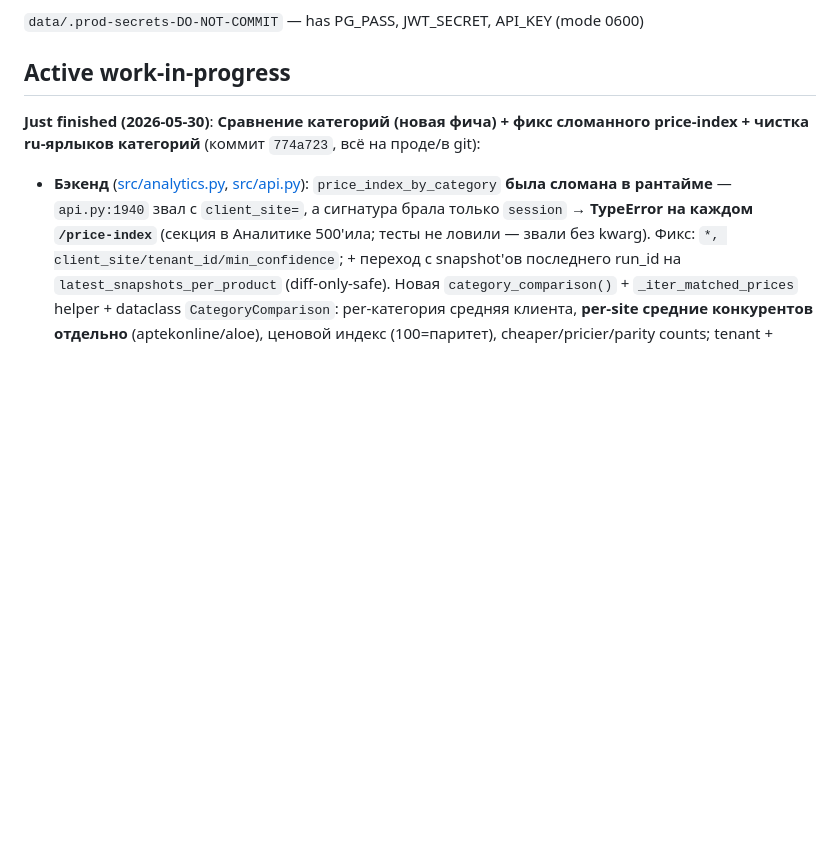
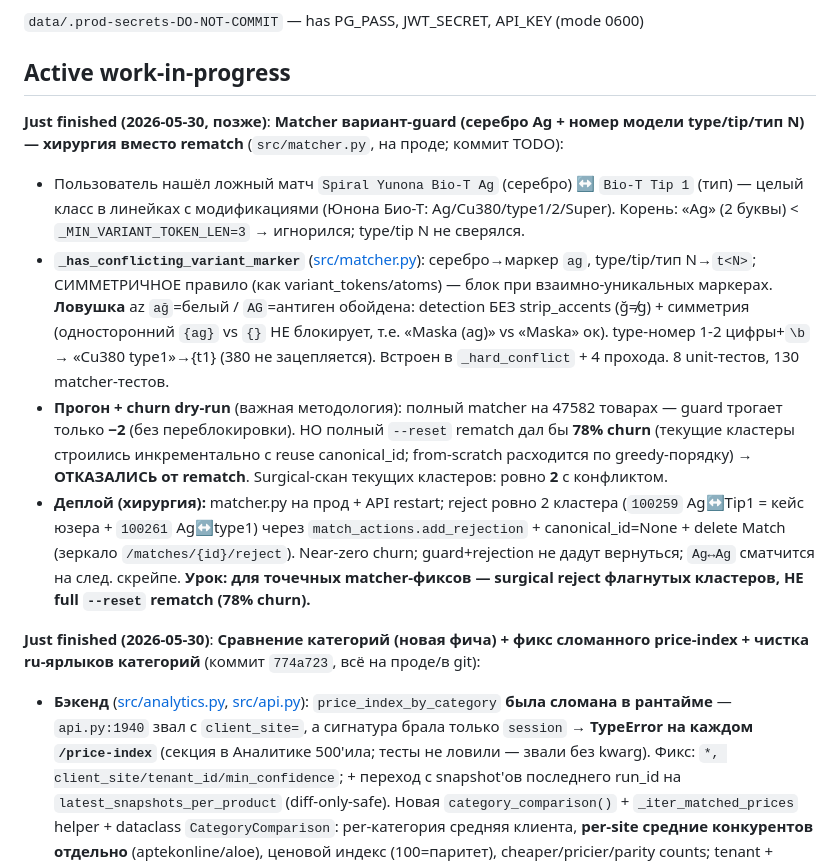
Before and after one commit to rashadoni/pharmacy-monitor, a Markdown page: CLAUDE.md, the part around the change. GitHub-like rendering; blank space fills up the shorter version.

Commit message:
docs(CLAUDE): record matcher variant-marker guard + surgical-reject vs rematch lesson (2026-05-30)
Co-Authored-By: Claude Opus 4.8 <noreply@anthropic.com>

```diff
--- a/CLAUDE.md
+++ b/CLAUDE.md
@@ -69,6 +69,12 @@ When confirming a UI change via screenshot (browser MCP, computer-use, screensho
 `data/.prod-secrets-DO-NOT-COMMIT` — has PG_PASS, JWT_SECRET, API_KEY (mode 0600)
 
 ## Active work-in-progress
+
+**Just finished (2026-05-30, позже)**: **Matcher вариант-guard (серебро Ag + номер модели type/tip/тип N) — хирургия вместо rematch** (`src/matcher.py`, на проде; коммит TODO):
+- Пользователь нашёл ложный матч `Spiral Yunona Bio-T Ag` (серебро) ↔ `Bio-T Tip 1` (тип) — целый класс в линейках с модификациями (Юнона Био-Т: Ag/Cu380/type1/2/Super). Корень: «Ag» (2 буквы) < `_MIN_VARIANT_TOKEN_LEN=3` → игнорился; type/tip N не сверялся.
+- **`_has_conflicting_variant_marker`** ([src/matcher.py](src/matcher.py)): серебро→маркер `ag`, type/tip/тип N→`t<N>`; СИММЕТРИЧНОЕ правило (как variant_tokens/atoms) — блок при взаимно-уникальных маркерах. **Ловушка** az `ağ`=белый / `AG`=антиген обойдена: detection БЕЗ strip_accents (ğ≠g) + симметрия (односторонний `{ag}` vs `{}` НЕ блокирует, т.е. «Maska (ag)» vs «Maska» ок). type-номер 1-2 цифры+`\b` → «Cu380 type1»→{t1} (380 не зацепляется). Встроен в `_hard_conflict` + 4 прохода. 8 unit-тестов, 130 matcher-тестов.
+- **Прогон + churn dry-run** (важная методология): полный matcher на 47582 товарах — guard трогает только **−2** (без переблокировки). НО полный `--reset` rematch дал бы **78% churn** (текущие кластеры строились инкрементально с reuse canonical_id; from-scratch расходится по greedy-порядку) → **ОТКАЗАЛИСЬ от rematch**. Surgical-скан текущих кластеров: ровно **2** с конфликтом.
+- **Деплой (хирургия):** matcher.py на прод + API restart; reject ровно 2 кластера (`100259` Ag↔Tip1 = кейс юзера + `100261` Ag↔type1) через `match_actions.add_rejection` + canonical_id=None + delete Match (зеркало `/matches/{id}/reject`). Near-zero churn; guard+rejection не дадут вернуться; `Ag↔Ag` сматчится на след. скрейпе. **Урок: для точечных matcher-фиксов — surgical reject флагнутых кластеров, НЕ full `--reset` rematch (78% churn).**
 
 **Just finished (2026-05-30)**: **Сравнение категорий (новая фича) + фикс сломанного price-index + чистка ru-ярлыков категорий** (коммит `774a723`, всё на проде/в git):
 - **Бэкенд** ([src/analytics.py](src/analytics.py), [src/api.py](src/api.py)): `price_index_by_category` **была сломана в рантайме** — `api.py:1940` звал с `client_site=`, а сигнатура брала только `session` → **TypeError на каждом `/price-index`** (секция в Аналитике 500'ила; тесты не ловили — звали без kwarg). Фикс: `*, client_site/tenant_id/min_confidence`; + переход с snapshot'ов последнего run_id на `latest_snapshots_per_product` (diff-only-safe). Новая `category_comparison()` + `_iter_matched_prices` helper + dataclass `CategoryComparison`: per-категория средняя клиента, **per-site средние конкурентов отдельно** (aptekonline/aloe), ценовой индекс (100=паритет), cheaper/pricier/parity counts; tenant + confidence-floor 0.70; ярлык через join к `Category` (label_ru/az) с slug-fallback. Эндпоинт `GET /api/v1/dash/category-comparison` (locale-ярлык) + опц. `category=` drill-down на `/comparison`.
```
